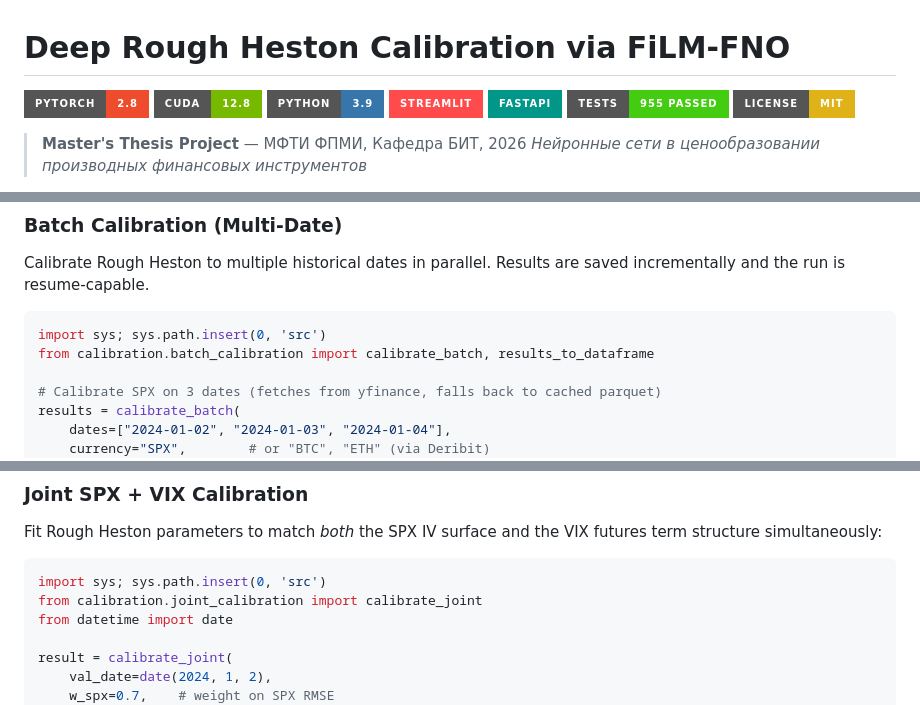
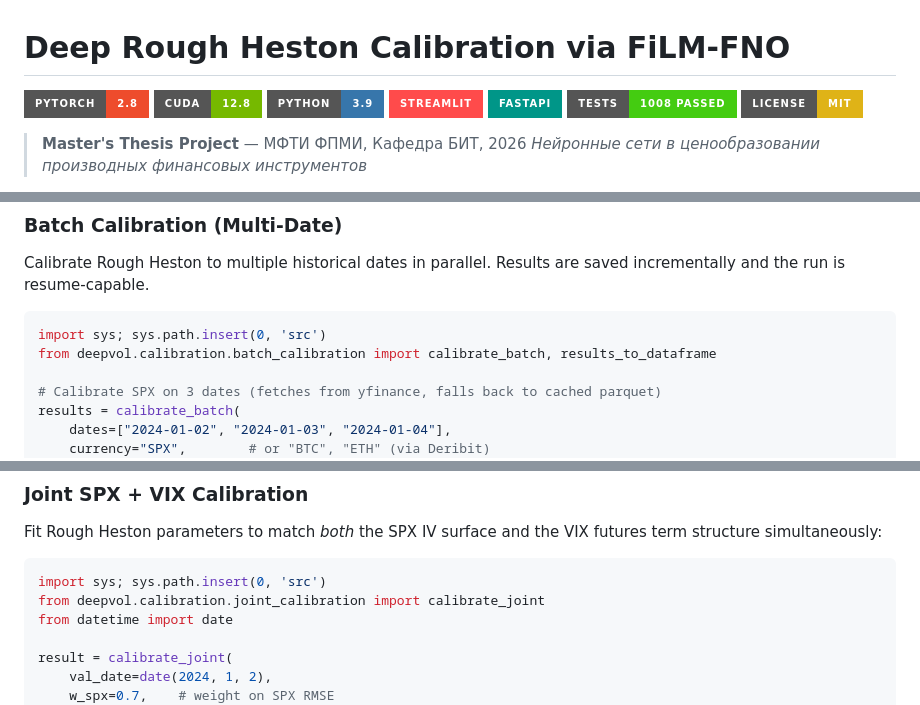
Before and after one commit to Execorn/derivatives, a Markdown page: README.md, 3 parts joined by grey strips. Drawn GitHub-style; badges without logos.

````diff
--- a/README.md
+++ b/README.md
@@ -5,7 +5,7 @@
 [![Python 3.9](https://img.shields.io/badge/Python-3.9-3776AB?style=for-the-badge&logo=python&logoColor=white)](https://python.org/)
 [![Streamlit](https://img.shields.io/badge/Streamlit-FF4B4B?style=for-the-badge&logo=streamlit&logoColor=white)](https://streamlit.io/)
 [![FastAPI](https://img.shields.io/badge/FastAPI-009688?style=for-the-badge&logo=fastapi&logoColor=white)](https://fastapi.tiangolo.com/)
-[![Tests](https://img.shields.io/badge/tests-955%20passed-brightgreen?style=for-the-badge)](tests/)
+[![Tests](https://img.shields.io/badge/tests-1008%20passed-brightgreen?style=for-the-badge)](tests/)
 [![License: MIT](https://img.shields.io/badge/License-MIT-yellow?style=for-the-badge)](https://opensource.org/licenses/MIT)
 
 > **Master's Thesis Project** — МФТИ ФПМИ, Кафедра БИТ, 2026
@@ -401,7 +401,7 @@ incrementally and the run is resume-capable.
 
 ```python
 import sys; sys.path.insert(0, 'src')
-from calibration.batch_calibration import calibrate_batch, results_to_dataframe
+from deepvol.calibration.batch_calibration import calibrate_batch, results_to_dataframe
 
 # Calibrate SPX on 3 dates (fetches from yfinance, falls back to cached parquet)
 results = calibrate_batch(
@@ -424,7 +424,7 @@ term structure simultaneously:
 
 ```python
 import sys; sys.path.insert(0, 'src')
-from calibration.joint_calibration import calibrate_joint
+from deepvol.calibration.joint_calibration import calibrate_joint
 from datetime import date
 
 result = calibrate_joint(
````
Also changed, not shown: other parts of README.md (+46 -43 lines).
